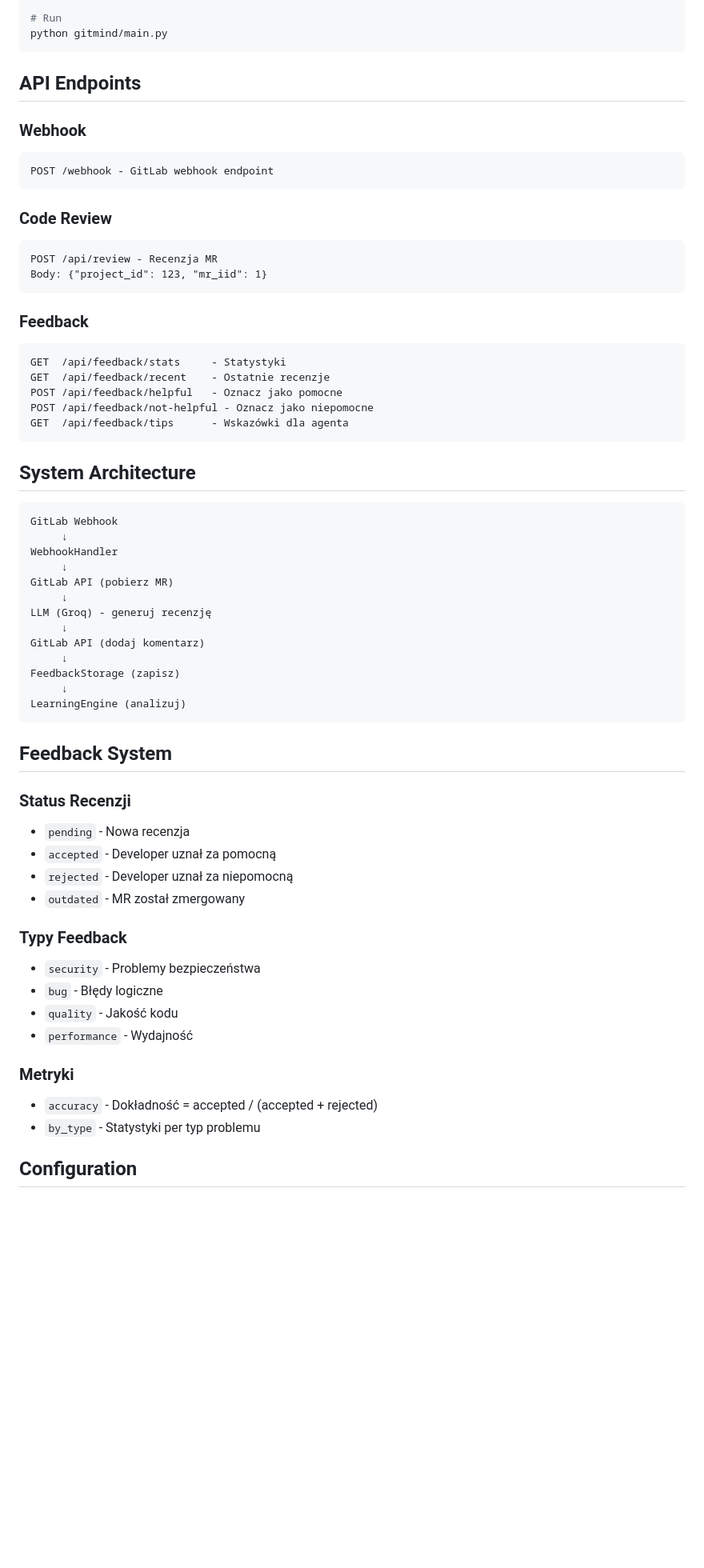
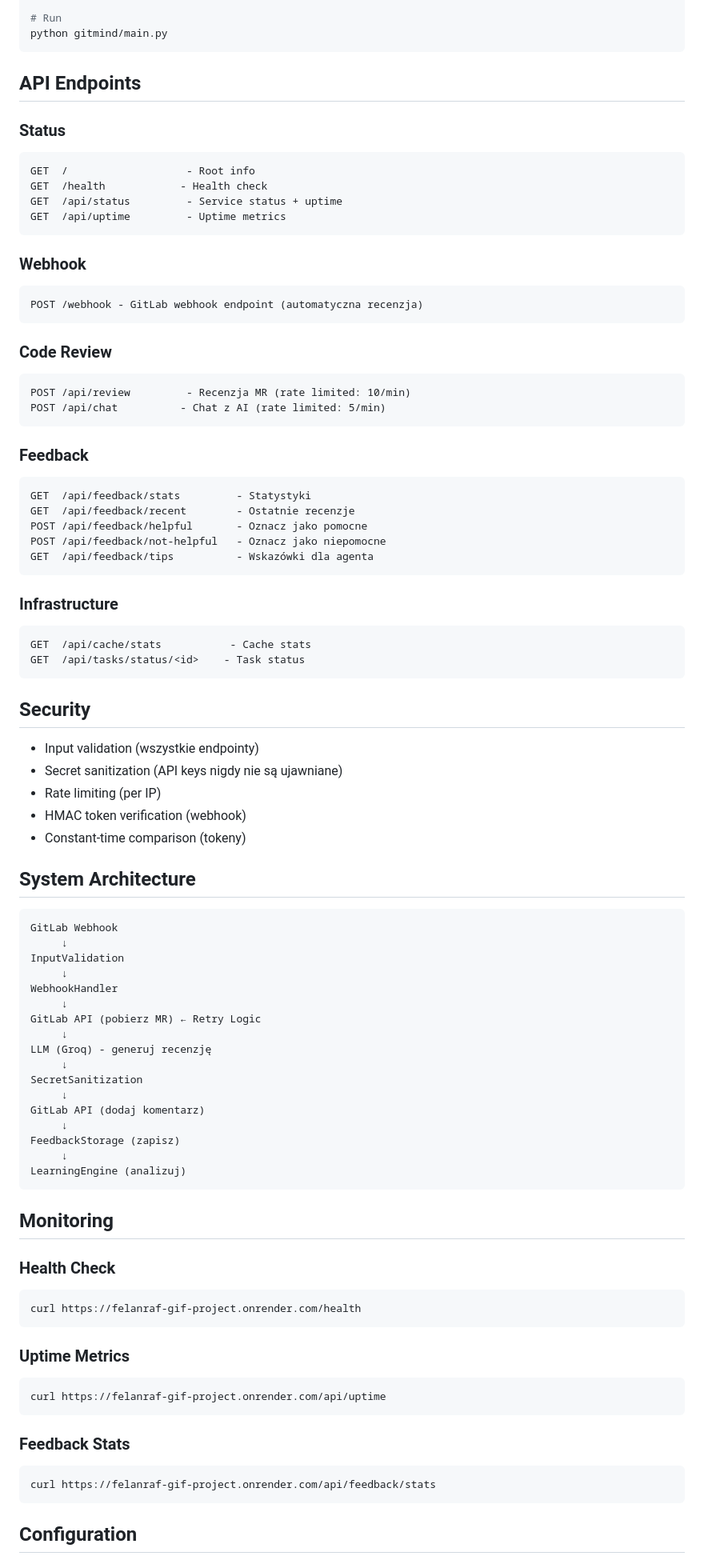
Before and after one commit to felanraf-gif/rafmos, a Markdown page: README.md, the part around one of its changes. Shown at 80% size. GitHub-like rendering; blank space fills up the shorter version.

````diff
--- a/README.md
+++ b/README.md
@@ -27,36 +38,62 @@ python gitmind/main.py
 
 ## API Endpoints
 
+### Status
+```
+GET  /                   - Root info
+GET  /health            - Health check
+GET  /api/status         - Service status + uptime
+GET  /api/uptime         - Uptime metrics
+```
+
 ### Webhook
 ```
-POST /webhook - GitLab webhook endpoint
+POST /webhook - GitLab webhook endpoint (automatyczna recenzja)
 ```
 
 ### Code Review
 ```
-POST /api/review - Recenzja MR
-Body: {"project_id": 123, "mr_iid": 1}
+POST /api/review         - Recenzja MR (rate limited: 10/min)
+POST /api/chat          - Chat z AI (rate limited: 5/min)
 ```
 
 ### Feedback
 ```
-GET  /api/feedback/stats     - Statystyki
-GET  /api/feedback/recent    - Ostatnie recenzje
-POST /api/feedback/helpful   - Oznacz jako pomocne
-POST /api/feedback/not-helpful - Oznacz jako niepomocne
-GET  /api/feedback/tips      - Wskazówki dla agenta
+GET  /api/feedback/stats         - Statystyki
+GET  /api/feedback/recent        - Ostatnie recenzje
+POST /api/feedback/helpful       - Oznacz jako pomocne
+POST /api/feedback/not-helpful   - Oznacz jako niepomocne
+GET  /api/feedback/tips          - Wskazówki dla agenta
 ```
+
+### Infrastructure
+```
+GET  /api/cache/stats           - Cache stats
+GET  /api/tasks/status/<id>    - Task status
+```
+
+## Security
+
+- Input validation (wszystkie endpointy)
+- Secret sanitization (API keys nigdy nie są ujawniane)
+- Rate limiting (per IP)
+- HMAC token verification (webhook)
+- Constant-time comparison (tokeny)
 
 ## System Architecture
 
 ```
 GitLab Webhook
      ↓
+InputValidation
+     ↓
 WebhookHandler
      ↓
-GitLab API (pobierz MR)
+GitLab API (pobierz MR) ← Retry Logic
      ↓
 LLM (Groq) - generuj recenzję
+     ↓
+SecretSanitization
      ↓
 GitLab API (dodaj komentarz)
      ↓
@@ -65,23 +102,22 @@ FeedbackStorage (zapisz)
 LearningEngine (analizuj)
 ```
 
-## Feedback System
+## Monitoring
 
-### Status Recenzji
-- `pending` - Nowa recenzja
-- `accepted` - Developer uznał za pomocną
-- `rejected` - Developer uznał za niepomocną
-- `outdated` - MR został zmergowany
+### Health Check
+```bash
+curl https://felanraf-gif-project.onrender.com/health
+```
 
-### Typy Feedback
-- `security` - Problemy bezpieczeństwa
-- `bug` - Błędy logiczne
-- `quality` - Jakość kodu
-- `performance` - Wydajność
+### Uptime Metrics
+```bash
+curl https://felanraf-gif-project.onrender.com/api/uptime
+```
 
-### Metryki
-- `accuracy` - Dokładność = accepted / (accepted + rejected)
-- `by_type` - Statystyki per typ problemu
+### Feedback Stats
+```bash
+curl https://felanraf-gif-project.onrender.com/api/feedback/stats
+```
 
 ## Configuration
 
````
Also changed, not shown: other parts of README.md (+47 -53 lines).
